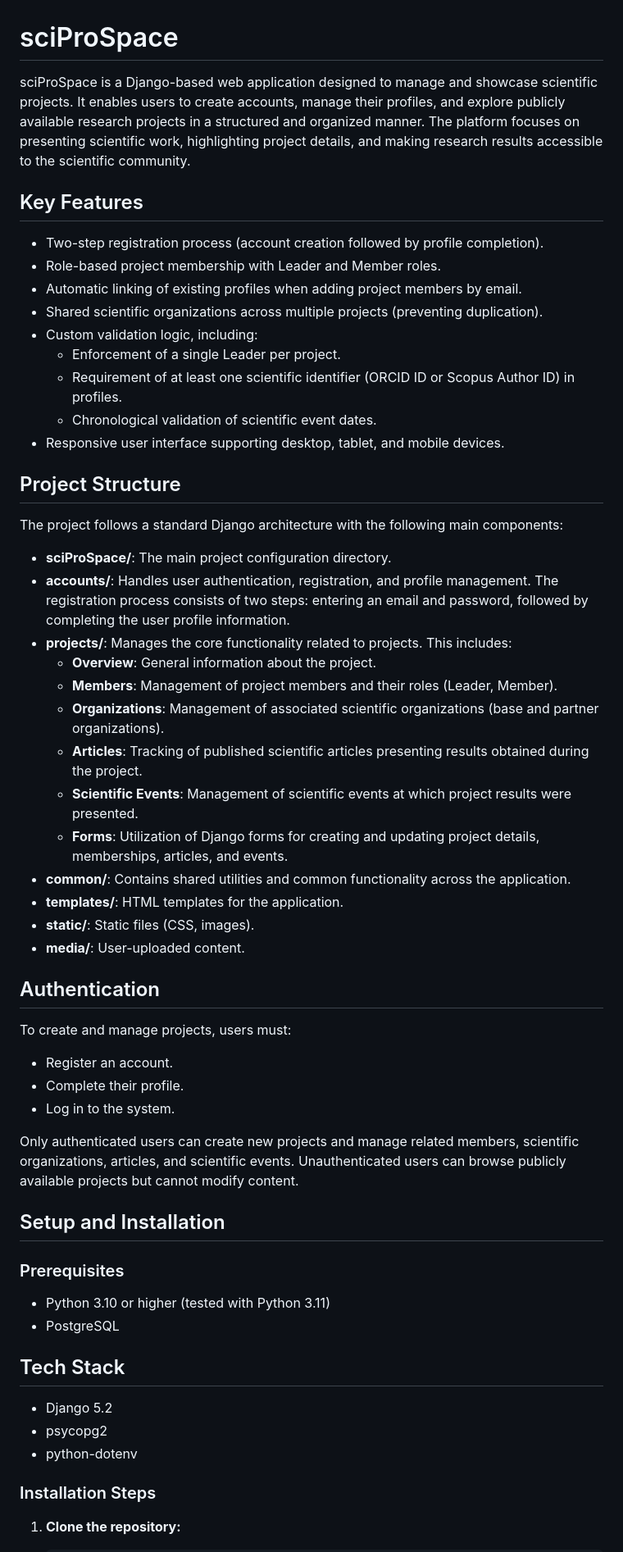
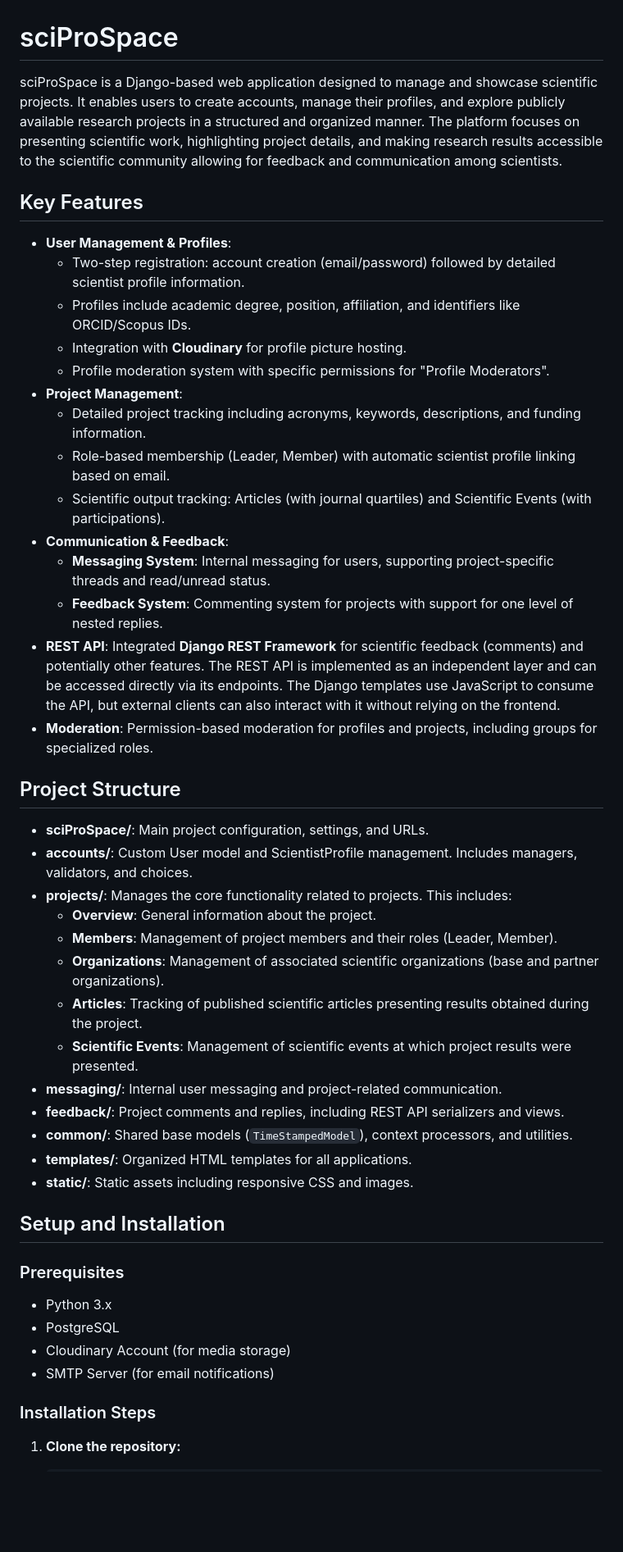
Before and after one commit to di-ton/Django-Basics-Project, a Markdown page: README.md, the part around one of its changes. Shown at 82% size. Drawn GitHub-style; blank space fills up the shorter version.

```diff
--- a/README.md
+++ b/README.md
@@ -1,60 +1,48 @@
 # sciProSpace
 
-sciProSpace is a Django-based web application designed to manage and showcase scientific projects. It enables users to create accounts, manage their profiles, and explore publicly available research projects in a structured and organized manner. The platform focuses on presenting scientific work, highlighting project details, and making research results accessible to the scientific community.
+sciProSpace is a Django-based web application designed to manage and showcase scientific projects. It enables users to create accounts, manage their profiles, and explore publicly available research projects in a structured and organized manner. The platform focuses on presenting scientific work, highlighting project details, and making research results accessible to the scientific community allowing for feedback and communication among scientists.
 
 ## Key Features
 
-- Two-step registration process (account creation followed by profile completion).
-- Role-based project membership with Leader and Member roles.
-- Automatic linking of existing profiles when adding project members by email.
-- Shared scientific organizations across multiple projects (preventing duplication).
-- Custom validation logic, including:
-  - Enforcement of a single Leader per project.
-  - Requirement of at least one scientific identifier (ORCID ID or Scopus Author ID) in profiles.
-  - Chronological validation of scientific event dates.
-- Responsive user interface supporting desktop, tablet, and mobile devices.
-
+*   **User Management & Profiles**:
+    *   Two-step registration: account creation (email/password) followed by detailed scientist profile information.
+    *   Profiles include academic degree, position, affiliation, and identifiers like ORCID/Scopus IDs.
+    *   Integration with **Cloudinary** for profile picture hosting.
+    *   Profile moderation system with specific permissions for "Profile Moderators".
+*   **Project Management**:
+    *   Detailed project tracking including acronyms, keywords, descriptions, and funding information.
+    *   Role-based membership (Leader, Member) with automatic scientist profile linking based on email.
+    *   Scientific output tracking: Articles (with journal quartiles) and Scientific Events (with participations).
+*   **Communication & Feedback**:
+    *   **Messaging System**: Internal messaging for users, supporting project-specific threads and read/unread status.
+    *   **Feedback System**: Commenting system for projects with support for one level of nested replies.
+*   **REST API**: Integrated **Django REST Framework** for scientific feedback (comments) and potentially other features. The REST API is implemented as an independent layer and can be accessed directly via its endpoints. The Django templates use JavaScript to consume the API, but external clients can also interact with it without relying on the frontend.
+*   **Moderation**: Permission-based moderation for profiles and projects, including groups for specialized roles.
 
 ## Project Structure
 
-The project follows a standard Django architecture with the following main components:
-
-*   **sciProSpace/**: The main project configuration directory.
-*   **accounts/**: Handles user authentication, registration, and profile management. The registration process consists of two steps: entering an email and password, followed by completing the user profile information.
+*   **sciProSpace/**: Main project configuration, settings, and URLs.
+*   **accounts/**: Custom User model and ScientistProfile management. Includes managers, validators, and choices.
 *   **projects/**: Manages the core functionality related to projects. This includes:
-    *   **Overview**: General information about the project.
-    *   **Members**: Management of project members and their roles (Leader, Member).
-    *   **Organizations**: Management of associated scientific organizations (base and partner organizations).
-    *   **Articles**: Tracking of published scientific articles presenting results obtained during the project.
-    *   **Scientific Events**: Management of scientific events at which project results were presented.
-    *   **Forms**: Utilization of Django forms for creating and updating project details, memberships, articles, and events.
-*   **common/**: Contains shared utilities and common functionality across the application.
-*   **templates/**: HTML templates for the application.
-*   **static/**: Static files (CSS, images).
-*   **media/**: User-uploaded content.
-
-## Authentication
-
-To create and manage projects, users must:
-- Register an account.
-- Complete their profile.
-- Log in to the system.
-
-Only authenticated users can create new projects and manage related members, scientific organizations, articles, and scientific events.
-Unauthenticated users can browse publicly available projects but cannot modify content.
+    - **Overview**: General information about the project.
+    - **Members**: Management of project members and their roles (Leader, Member).
+    - **Organizations**: Management of associated scientific organizations (base and partner organizations).
+    - **Articles**: Tracking of published scientific articles presenting results obtained during the project.
+    - **Scientific Events**: Management of scientific events at which project results were presented.
+*   **messaging/**: Internal user messaging and project-related communication.
+*   **feedback/**: Project comments and replies, including REST API serializers and views.
+*   **common/**: Shared base models (`TimeStampedModel`), context processors, and utilities.
+*   **templates/**: Organized HTML templates for all applications.
+*   **static/**: Static assets including responsive CSS and images.
 
 ## Setup and Installation
 
 ### Prerequisites
 
-*   Python 3.10 or higher (tested with Python 3.11)
+*   Python 3.x
 *   PostgreSQL
-
-## Tech Stack
-
-- Django 5.2
-- psycopg2
-- python-dotenv
+*   Cloudinary Account (for media storage)
+*   SMTP Server (for email notifications)
 
 ### Installation Steps
 
```
Also changed, not shown: other parts of README.md (+22 -30 lines).
